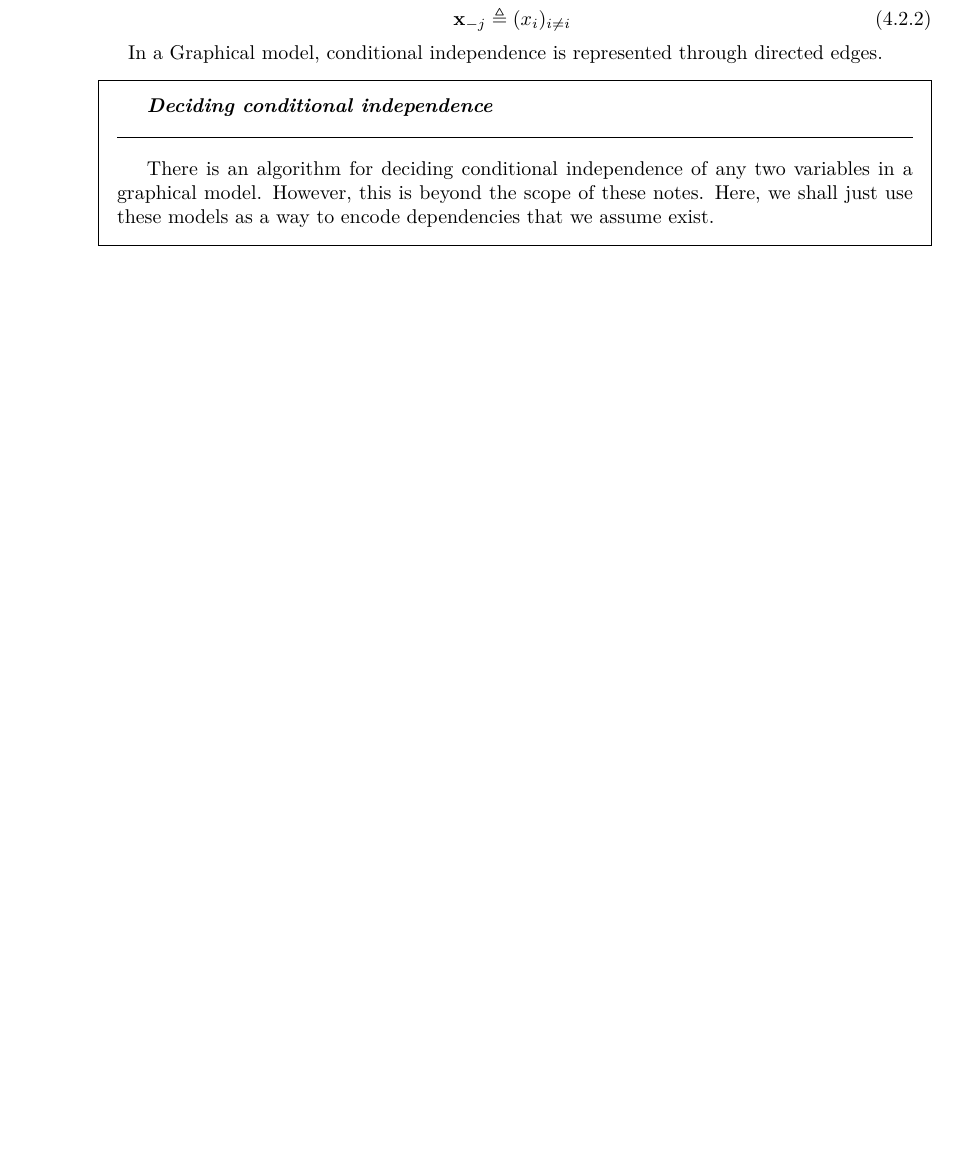
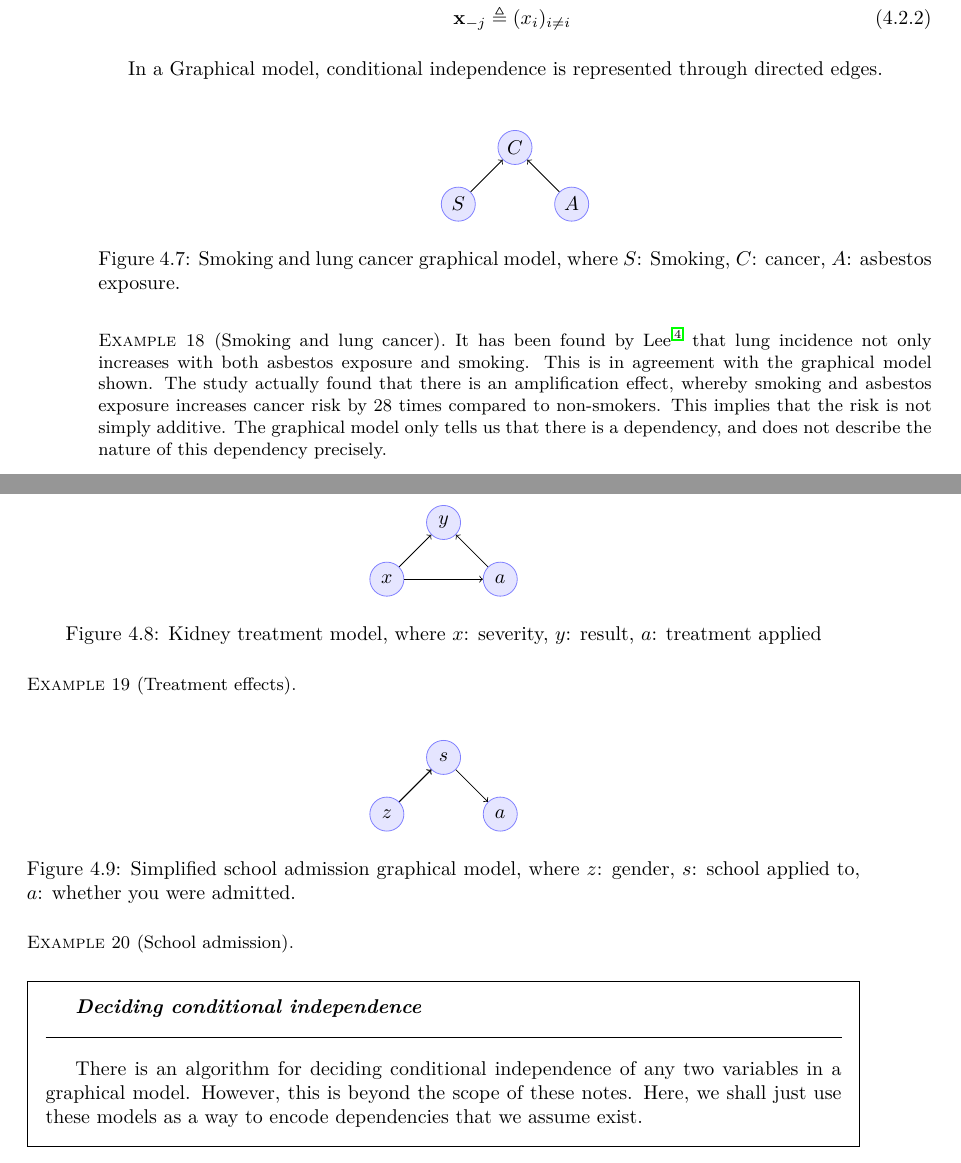
Before and after one commit to olethrosdc/ml-society-science, a LaTeX thesis (notes/notes.tex, which reads notes/graphical-models.tex): part of page 86 of 127 before the commit and two parts of pages 86 and 87 of 127 after it, the two joined at a grey line, cut so that both start at the same text, the shorter picture padded with empty space. Compiled offline with LuaLaTeX.

Commit message:
Fairness update

```diff
--- a/notes/graphical-models.tex
+++ b/notes/graphical-models.tex
@@ -90,6 +90,60 @@ Graphical models are a very useful tool for modelling the relationship between m
 
 
 \end{frame}
+
+\begin{frame}
+  \begin{example}[Smoking and lung cancer]
+    \begin{figure}[H]
+    \centering
+    \begin{tikzpicture}
+      \node[RV] at (0,0) (x1) {$S$};
+      \node[RV] at (1,1) (x2) {$C$};
+      \node[RV] at (2,0) (x3) {$A$};
+      \draw[->] (x1)--(x2);
+      \draw[->] (x3)--(x2);
+    \end{tikzpicture}
+    \caption{Smoking and lung cancer graphical model, where $S$: Smoking, $C$: cancer, $A$: asbestos exposure.}
+  \end{figure}
+  \only<article>{
+    It has been found by~\citet{lee2001relation} that lung  incidence not only increases with both asbestos exposure and smoking. This is in agreement with the graphical model shown. The study actually found that there is an amplification effect, whereby smoking and asbestos exposure increases cancer risk by 28 times compared to non-smokers. This implies that the risk is not simply additive. The graphical model only tells us that there is a dependency, and does not describe the nature of this dependency precisely.}
+  \end{example}
+\end{frame}
+
+\begin{frame}
+  \begin{example}[Treatment effects]
+    \begin{figure}[H]
+    \centering
+    \begin{tikzpicture}
+      \node[RV] at (0,0) (x) {$x$};
+      \node[RV] at (1,1) (y) {$y$};
+      \node[RV] at (2,0) (a) {$a$};
+      \draw[->] (x)--(y);
+      \draw[->] (x)--(a);
+      \draw[->] (a)--(y);
+    \end{tikzpicture}
+    \caption{Kidney treatment model, where $x$: severity, $y$: result, $a$: treatment applied}
+  \end{figure}
+  \end{example}
+\end{frame}
+
+
+\begin{frame}
+  \begin{example}[School admission]
+    \begin{figure}[H]
+    \centering
+    \begin{tikzpicture}
+      \node[RV] at (0,0) (z) {$z$};
+      \node[RV] at (1,1) (s) {$s$};
+      \node[RV] at (2,0) (a) {$a$};
+      \draw[->] (z)--(s);
+      \draw[->] (z)--(s);
+      \draw[->] (s)--(a);
+    \end{tikzpicture}
+    \caption{Simplified school admission graphical model, where $z$: gender, $s$: school applied to, $a$: whether you were admitted.}
+  \end{figure}
+  \end{example}
+\end{frame}
+
 
 \only<presentation>{
 \begin{frame}
```
Also changed, not shown: bibliography.bib (+10 -0 lines), notes/fairness.tex (+5 -5 lines), notes/graphical-models.tex (6 more changed lines).
